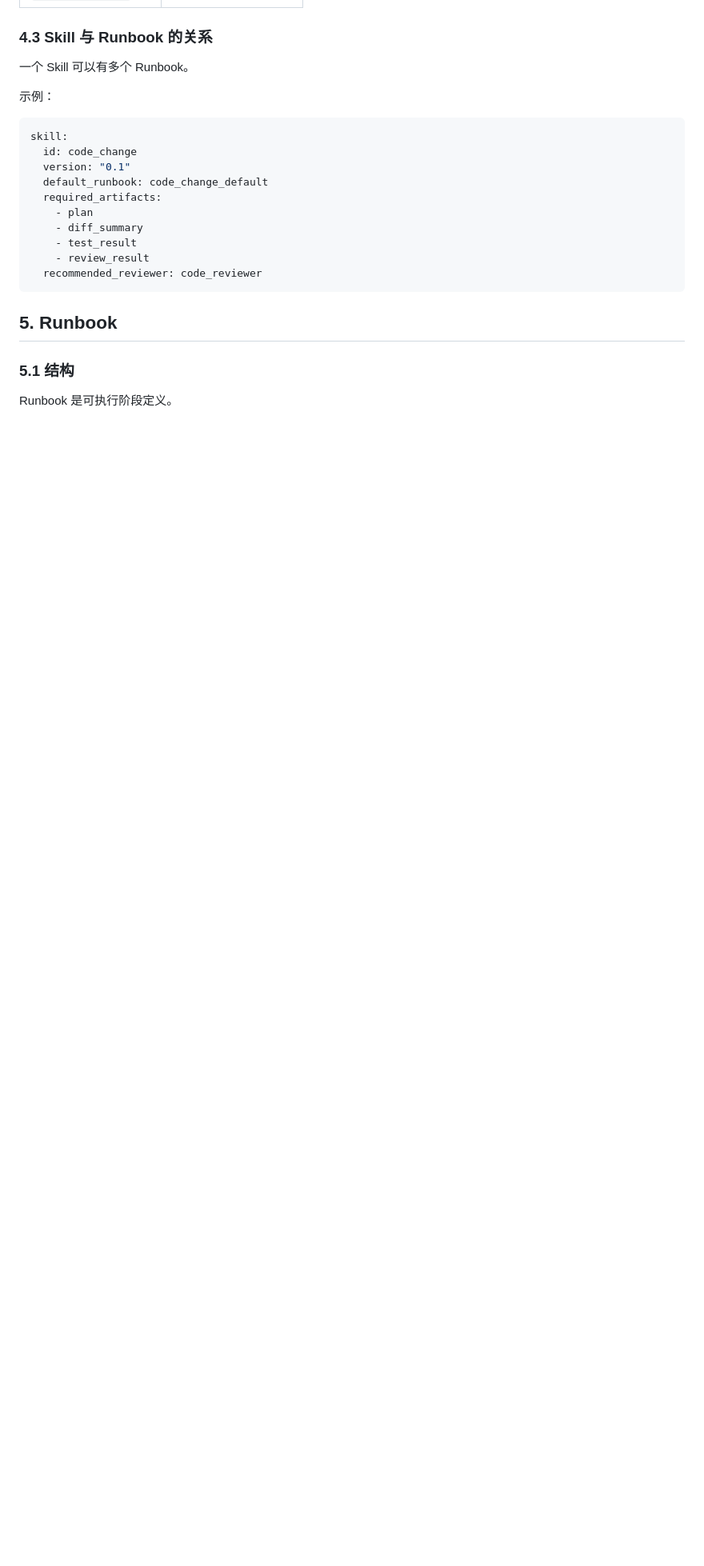
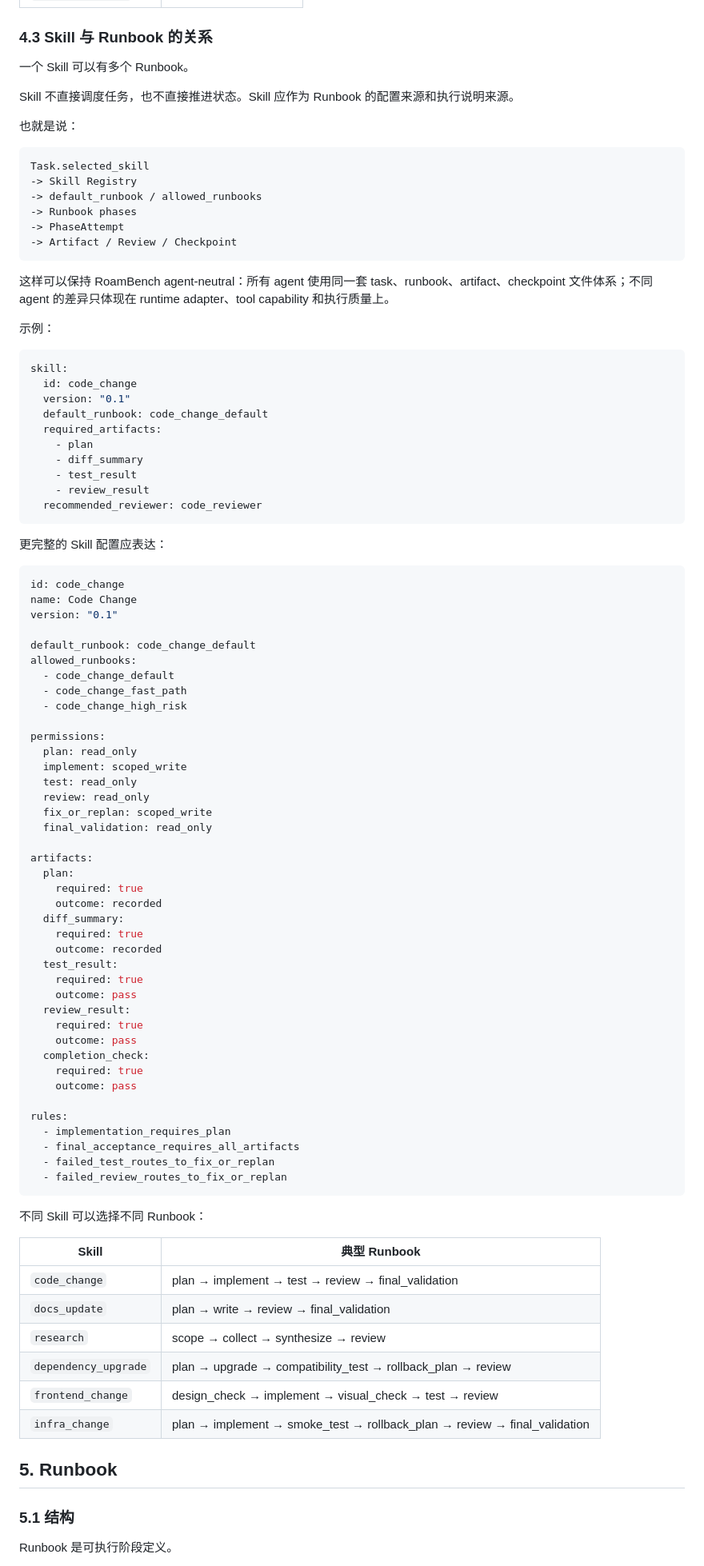
Before and after one commit to ianfksyd/roambench, a Markdown page: docs/project-control-discussions/task-runbook-and-skills-v0.1.md, the part around one of its changes. Shown at 80% size. Drawn GitHub-style; blank space fills up the shorter version.

````diff
--- a/docs/project-control-discussions/task-runbook-and-skills-v0.1.md
+++ b/docs/project-control-discussions/task-runbook-and-skills-v0.1.md
@@ -136,6 +172,21 @@ Skill 不应描述：
 
 一个 Skill 可以有多个 Runbook。
 
+Skill 不直接调度任务，也不直接推进状态。Skill 应作为 Runbook 的配置来源和执行说明来源。
+
+也就是说：
+
+```text
+Task.selected_skill
+-> Skill Registry
+-> default_runbook / allowed_runbooks
+-> Runbook phases
+-> PhaseAttempt
+-> Artifact / Review / Checkpoint
+```
+
+这样可以保持 RoamBench agent-neutral：所有 agent 使用同一套 task、runbook、artifact、checkpoint 文件体系；不同 agent 的差异只体现在 runtime adapter、tool capability 和执行质量上。
+
 示例：
 
 ```yaml
@@ -150,6 +201,62 @@ skill:
     - review_result
   recommended_reviewer: code_reviewer
 ```
+
+更完整的 Skill 配置应表达：
+
+```yaml
+id: code_change
+name: Code Change
+version: "0.1"
+
+default_runbook: code_change_default
+allowed_runbooks:
+  - code_change_default
+  - code_change_fast_path
+  - code_change_high_risk
+
+permissions:
+  plan: read_only
+  implement: scoped_write
+  test: read_only
+  review: read_only
+  fix_or_replan: scoped_write
+  final_validation: read_only
+
+artifacts:
+  plan:
+    required: true
+    outcome: recorded
+  diff_summary:
+    required: true
+    outcome: recorded
+  test_result:
+    required: true
+    outcome: pass
+  review_result:
+    required: true
+    outcome: pass
+  completion_check:
+    required: true
+    outcome: pass
+
+rules:
+  - implementation_requires_plan
+  - final_acceptance_requires_all_artifacts
+  - failed_test_routes_to_fix_or_replan
+  - failed_review_routes_to_fix_or_replan
+```
+
+不同 Skill 可以选择不同 Runbook：
+
+| Skill | 典型 Runbook |
+|---|---|
+| `code_change` | plan → implement → test → review → final_validation |
+| `docs_update` | plan → write → review → final_validation |
+| `research` | scope → collect → synthesize → review |
+| `dependency_upgrade` | plan → upgrade → compatibility_test → rollback_plan → review |
+| `frontend_change` | design_check → implement → visual_check → test → review |
+| `infra_change` | plan → implement → smoke_test → rollback_plan → review → final_validation |
 
 ## 5. Runbook
 
````
Also changed, not shown: other parts of docs/project-control-discussions/task-runbook-and-skills-v0.1.md (+57 -2 lines), docs/project-control-discussions/README.md (+3 -3 lines).
